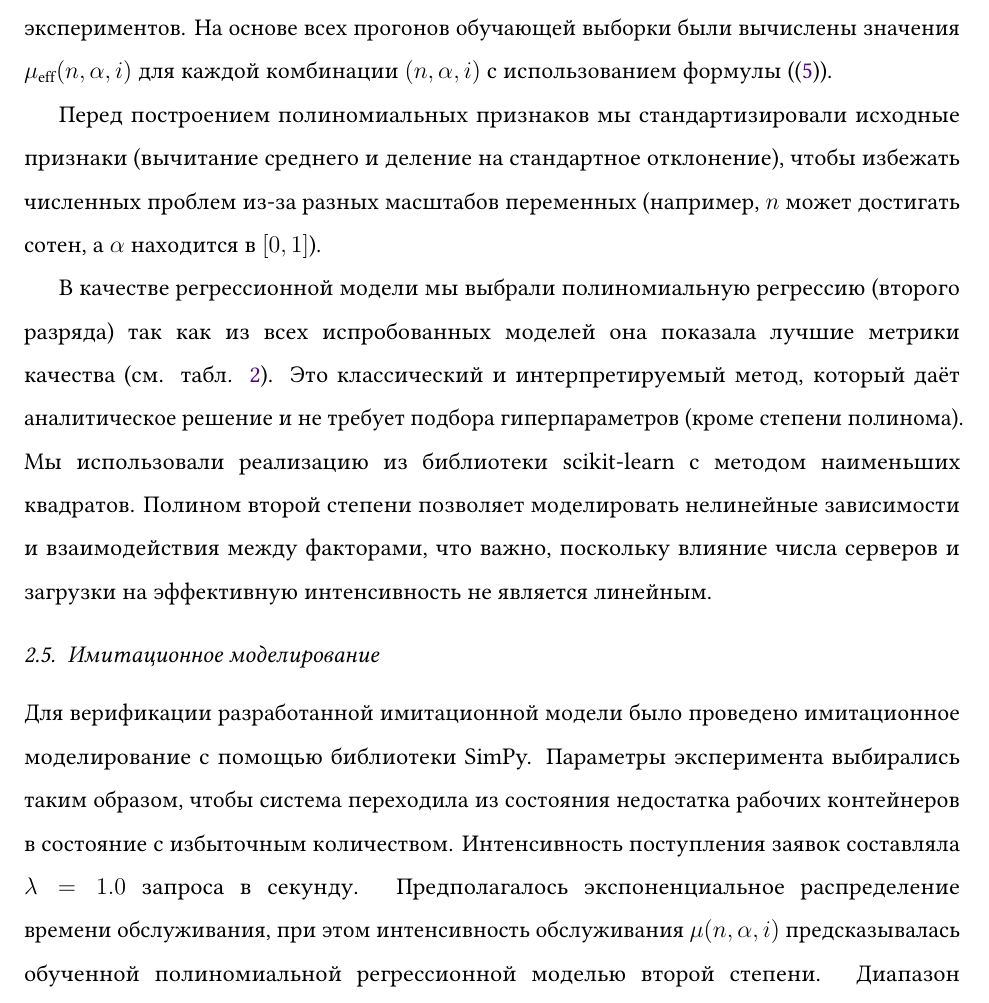
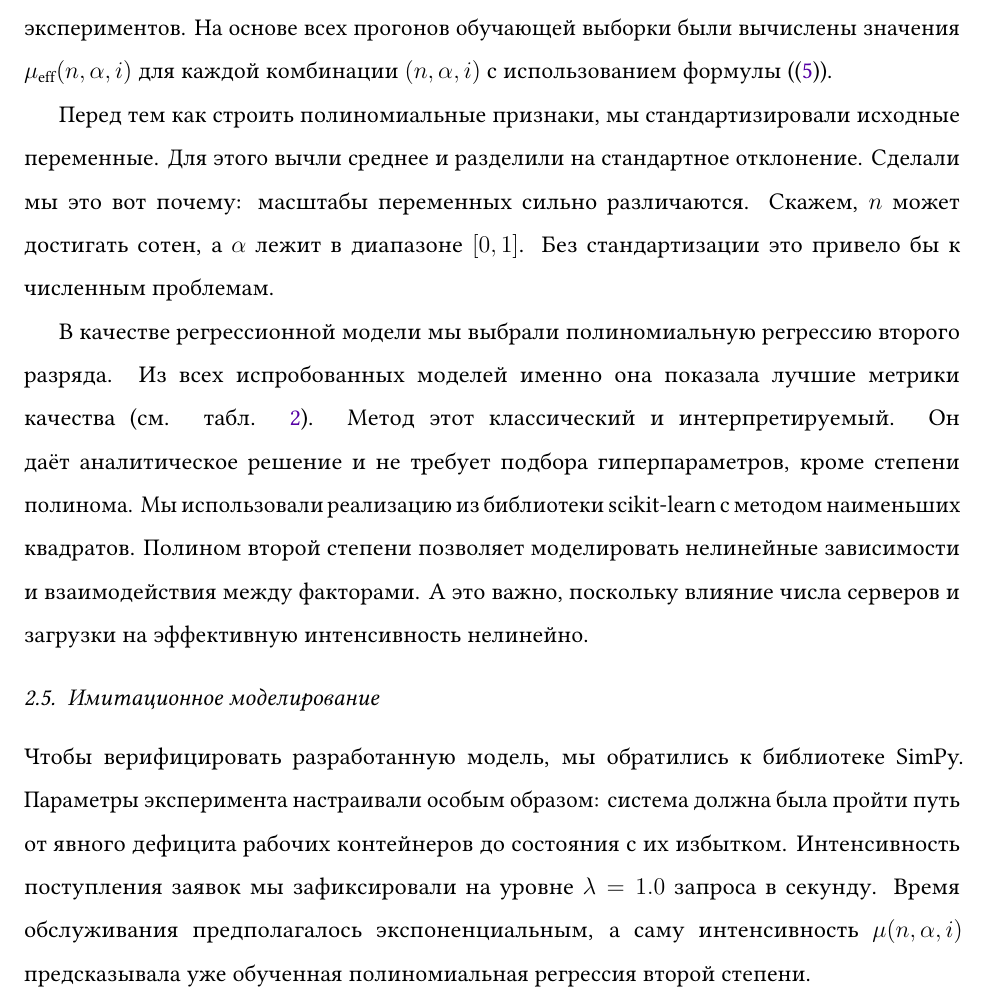
Before and after one commit to MikelMelnichuk/cpu_io_analytics, a LaTeX paper (latex/Melnichuk_simulation_and_anlysis_RUS.tex): part of page 8 of 20, cut so that both start at the same text. Compiled offline with pdfLaTeX.

Commit message:
Down to 10%

```diff
--- a/latex/Melnichuk_simulation_and_anlysis_RUS.tex
+++ b/latex/Melnichuk_simulation_and_anlysis_RUS.tex
@@ -150,13 +149,15 @@ Kubernetes, собственно, стал фактическим стандар
 
 Чтобы избежать переобучения (overfitting) и получить объективную оценку обобщающей способности модели, мы разделили данные по прогонам, а не по отдельным запросам. Каждый прогон представляет собой независимый эксперимент с фиксированными $(n, \alpha)$ и 500 запросами. Мы случайным образом назначили 80\% прогонов в обучающую выборку, а оставшиеся 20\% в тестовую. Такой подход гарантирует, что конфигурации $(n, \alpha)$ из тестовой выборки не использовались при обучении, и модель не видела запросы из тех же экспериментов. На основе всех прогонов обучающей выборки были вычислены значения $\mu_{\text{eff}}(n, \alpha, i)$ для каждой комбинации $(n, \alpha, i)$ с использованием формулы (\eqref{eq:mu_eff}).
 
-Перед построением полиномиальных признаков мы стандартизировали исходные признаки (вычитание среднего и деление на стандартное отклонение), чтобы избежать численных проблем из-за разных масштабов переменных (например, $n$ может достигать сотен, а $\alpha$ находится в $[0,1]$).
+Перед тем как строить полиномиальные признаки, мы стандартизировали исходные переменные. Для этого вычли среднее и разделили на стандартное отклонение. Сделали мы это вот почему: масштабы переменных сильно различаются. Скажем, $n$ может достигать сотен, а $\alpha$ лежит в диапазоне $[0,1]$. Без стандартизации это привело бы к численным проблемам.
 
-В качестве регрессионной модели мы выбрали полиномиальную регрессию (второго разряда) так как из всех испробованных моделей она показала лучшие метрики качества (см. табл. \ref{tab:model_performance_comparison}). Это классический и интерпретируемый метод, который даёт аналитическое решение и не требует подбора гиперпараметров (кроме степени полинома). Мы использовали реализацию из библиотеки scikit-learn с методом наименьших квадратов. Полином второй степени позволяет моделировать нелинейные зависимости и взаимодействия между факторами, что важно, поскольку влияние числа серверов и загрузки на эффективную интенсивность не является линейным.
+В качестве регрессионной модели мы выбрали полиномиальную регрессию второго разряда. Из всех испробованных моделей именно она показала лучшие метрики качества (см. табл. \ref{tab:model_performance_comparison}). Метод этот классический и интерпретируемый. Он даёт аналитическое решение и не требует подбора гиперпараметров, кроме степени полинома. Мы использовали реализацию из библиотеки scikit-learn с методом наименьших квадратов. Полином второй степени позволяет моделировать нелинейные зависимости и взаимодействия между факторами. А это важно, поскольку влияние числа серверов и загрузки на эффективную интенсивность нелинейно.
 
 \subsection{Имитационное моделирование}
 
-Для верификации разработанной имитационной модели было проведено имитационное моделирование с помощью библиотеки SimPy. Параметры эксперимента выбирались таким образом, чтобы система переходила из состояния недостатка рабочих контейнеров в состояние с избыточным количеством. Интенсивность поступления заявок составляла $\lambda = 1.0$ запроса в секунду. Предполагалось экспоненциальное распределение времени обслуживания, при этом интенсивность обслуживания $\mu(n, \alpha, i)$ предсказывалась обученной полиномиальной регрессионной моделью второй степени. Диапазон изменения числа контейнеров $n$ охватывал значения в диапазоне $[1, 700]$, а доля вычислительных запросов $\alpha$ принимала значения из множества $\{0; 0,2; 0,4; 0,6; 0,8; 1\}$. Для каждой конфигурации $(n, \alpha)$ было выполнено четыре серии симуляций с различным числом обрабатываемых заявок: Sim 0.5k (500 запросов), Sim 1k (1000), Sim 2k (2000) и Sim 5k (5000). Каждая серия включала пять репликаций, а период разогрева (warmup) составлял 250 запросов для всех экспериментов. Такой экспериментальный план позволил оценить сходимость имитационных оценок к аналитическим, при увеличении длины прогона.
+Чтобы верифицировать разработанную модель, мы обратились к библиотеке SimPy. Параметры эксперимента настраивали особым образом: система должна была пройти путь от явного дефицита рабочих контейнеров до состояния с их избытком. Интенсивность поступления заявок мы зафиксировали на уровне $\lambda = 1.0$ запроса в секунду. Время обслуживания предполагалось экспоненциальным, а саму интенсивность $\mu(n, \alpha, i)$ предсказывала уже обученная полиномиальная регрессия второй степени.
+
+Число контейнеров $n$ варьировалось в широких пределах — от $1$ до $700$. Долю вычислительных запросов $\alpha$ задавали дискретно, выбирая значения из множества $\{0; 0,2; 0,4; 0,6; 0,8; 1\}$. Под каждую конфигурацию $(n, \alpha)$ мы запустили четыре серии симуляций, различающиеся объёмом обрабатываемых заявок: Sim 0.5k (500 запросов), Sim 1k, Sim 2k и Sim 5k. Каждую серию прогоняли пять раз (пять репликаций). При этом для всех экспериментов период разогрева (warmup) жёстко зафиксировали на отметке 250 запросов.
 
 % ==================================================================================================
 % 3. RESULTS
```
Also changed, not shown: latex/Melnichuk_simulation_and_anlysis_RUS.tex (3 more changed lines).
